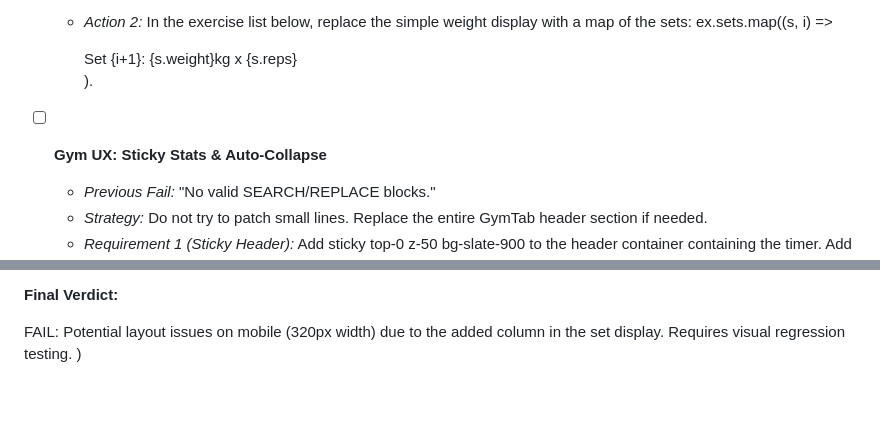
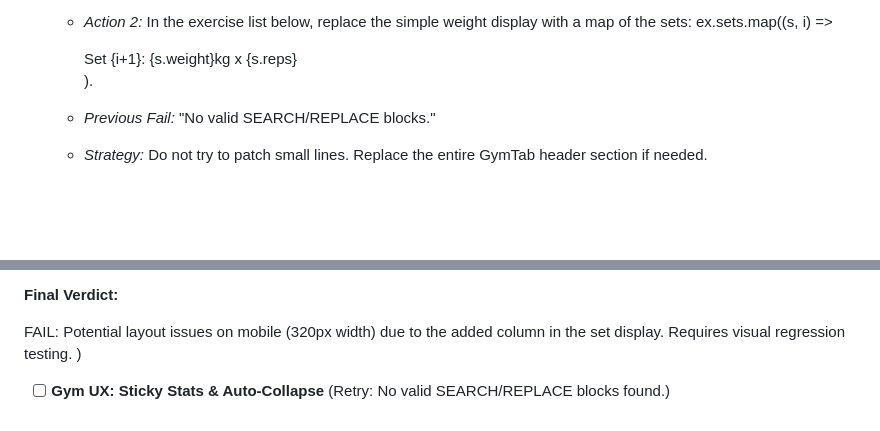
Before and after one commit to bureksirovic-web/tytax-autonomous, a Markdown page: BACKLOG.md, 2 parts joined by grey strips. GitHub-like rendering; blank space fills up the shorter version.

Commit message:
fix: skip stuck task Gym UX: Sticky Stats & Auto-Collapse

```diff
--- a/BACKLOG.md
+++ b/BACKLOG.md
@@ -17,7 +17,7 @@
     - *Action 1:* Wrap the bar chart logic in a standard <details> HTML tag: <details><summary className='...'>📊 Kinetic Impact Analysis (Click to Expand)</summary> ...chart... </details>.
     - *Action 2:* In the exercise list below, replace the simple weight display with a map of the sets: ex.sets.map((s, i) => <div key={i}>Set {i+1}: {s.weight}kg x {s.reps}</div>).
 
-- [ ] **Gym UX: Sticky Stats & Auto-Collapse**
+
     - *Previous Fail:* "No valid SEARCH/REPLACE blocks."
     - *Strategy:* Do not try to patch small lines. Replace the entire GymTab header section if needed.
     - *Requirement 1 (Sticky Header):* Add sticky top-0 z-50 bg-slate-900 to the header container containing the timer. Add live volume stats there.
@@ -71,3 +71,5 @@ Based on the provided diff, I cannot definitively say whether this fix is perfec
 
 FAIL: Potential layout issues on mobile (320px width) due to the added column in the set display. Requires visual regression testing.
 )
+
+- [ ] **Gym UX: Sticky Stats & Auto-Collapse** (Retry: No valid SEARCH/REPLACE blocks found.)
```
